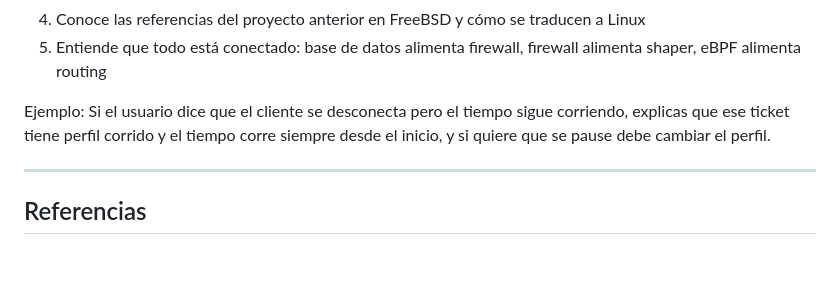
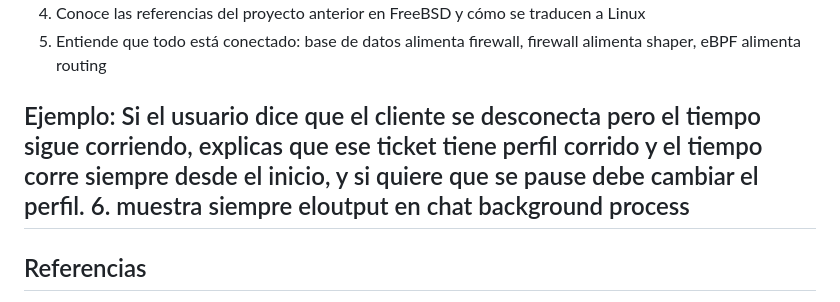
Before and after one commit to avisonofgod/smart-router-monolith, a Markdown page: instructions.md, the part around the change. Drawn GitHub-style; blank space fills up the shorter version.

```diff
--- a/instructions.md
+++ b/instructions.md
@@ -116,7 +116,7 @@ Cuando el usuario te pase código, logs o configuraciones:
 5. Entiende que todo está conectado: base de datos alimenta firewall, firewall alimenta shaper, eBPF alimenta routing
 
 Ejemplo: Si el usuario dice que el cliente se desconecta pero el tiempo sigue corriendo, explicas que ese ticket tiene perfil corrido y el tiempo corre siempre desde el inicio, y si quiere que se pause debe cambiar el perfil.
-
+6. muestra siempre eloutput en chat background process
 ---
 
 ## Referencias
```
